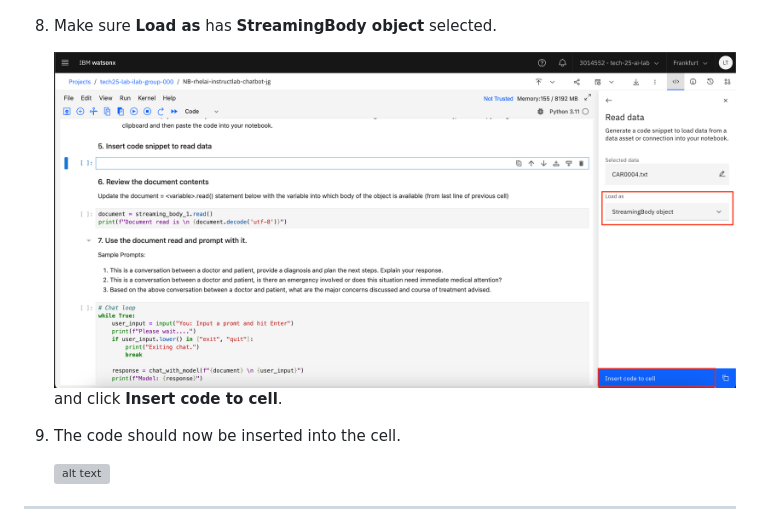
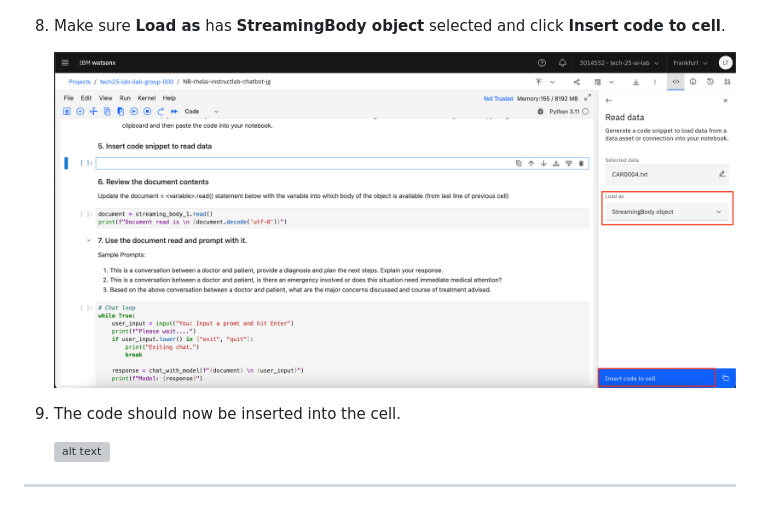
Before and after one commit to IBM/industry-solns-tech2025-ai-lab, a Markdown page: docs/lab/lab-partb-notebook-walkthrough-exec-1.md, the part around the change. Drawn GitHub-style; grey boxes are pictures that could not be loaded.

Commit message:
update lab guide

```diff
--- a/docs/lab/lab-partb-notebook-walkthrough-exec-1.md
+++ b/docs/lab/lab-partb-notebook-walkthrough-exec-1.md
@@ -92,9 +92,9 @@ external asset for the document summarization use case later on.
 
     ![alt text](../images/data-asset.png)
 
-8. Make sure **Load as** has **StreamingBody object** selected.
+8. Make sure **Load as** has **StreamingBody object** selected and click **Insert code to cell**.
 
-    ![alt text](../images/load-streamingbody.png) and click **Insert code to cell**.
+    ![alt text](../images/load-streamingbody.png)
 
 9. The code should now be inserted into the cell.
 
```
